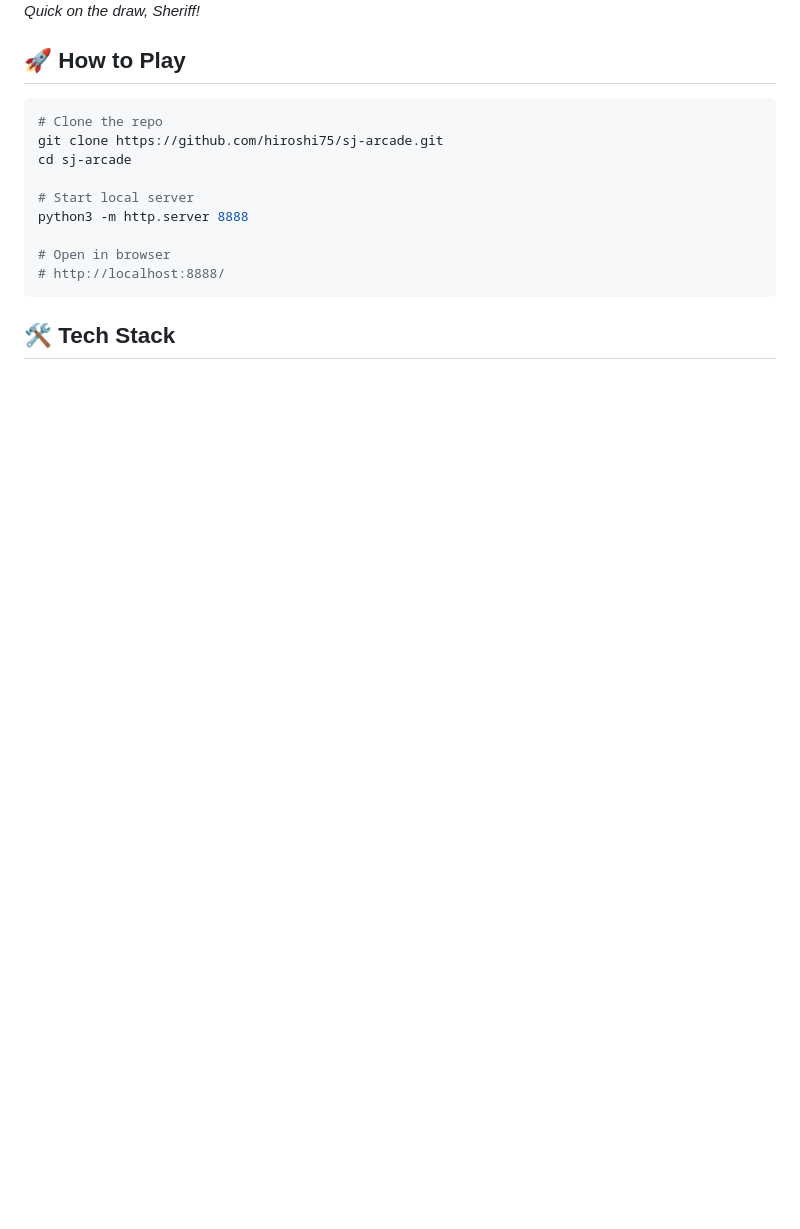
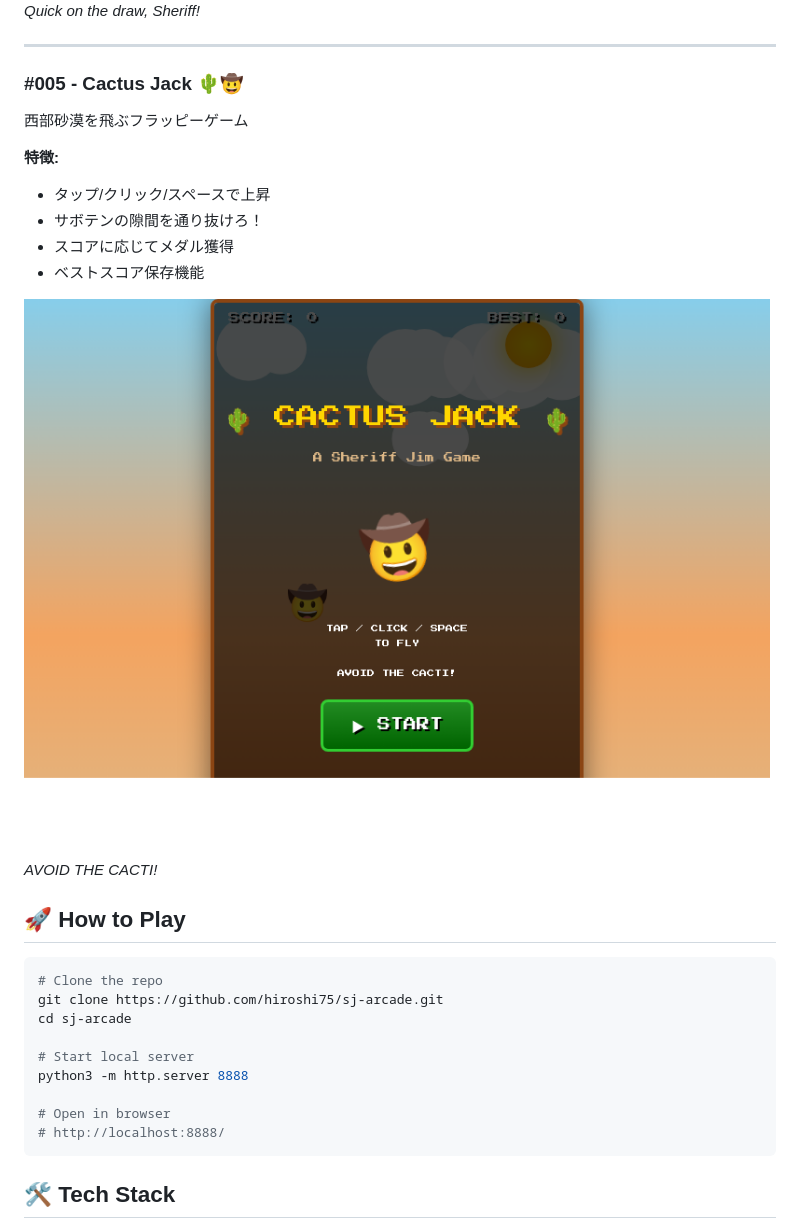
Before and after one commit to hiroshi75/sj-arcade, a Markdown page: README.md, the part around the change. GitHub-like rendering; pictures changed too: screenshots/cactus-jack.png (added); blank space fills up the shorter version.

Commit message:
🌵 Add Game #005: Cactus Jack - Flappy western game

````diff
--- a/README.md
+++ b/README.md
@@ -65,6 +65,20 @@ Stranger Things風の80年代アメリカ田舎町アドベンチャー
 ![Wanted!](screenshots/wanted.png)
 *Quick on the draw, Sheriff!*
 
+---
+
+### #005 - Cactus Jack 🌵🤠
+西部砂漠を飛ぶフラッピーゲーム
+
+**特徴:**
+- タップ/クリック/スペースで上昇
+- サボテンの隙間を通り抜けろ！
+- スコアに応じてメダル獲得
+- ベストスコア保存機能
+
+![Cactus Jack](screenshots/cactus-jack.png)
+*AVOID THE CACTI!*
+
 ## 🚀 How to Play
 
 ```bash
````
Also changed, not shown: 3 other files.
